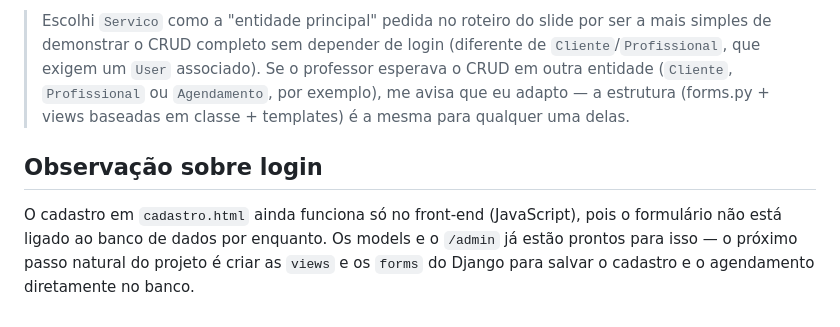
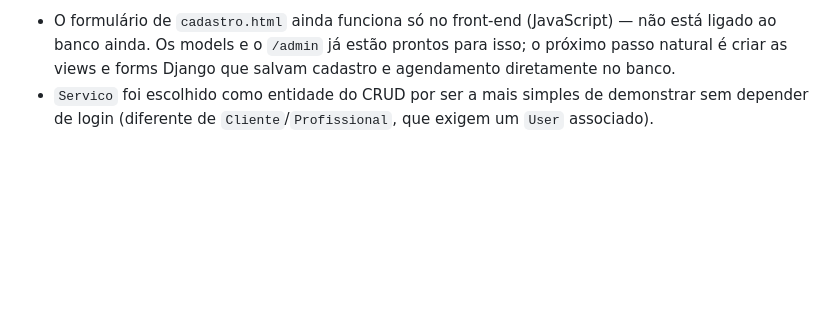
Before and after one commit to emanuelbraunschwantz0-boop/ProjetoUNA2026, a Markdown page: README.md, the part around one of its changes. GitHub-like rendering; blank space fills up the shorter version.

Commit message:
Revise README for project details and functionalities
Updated project description and features in README.

```diff
--- a/README.md
+++ b/README.md
@@ -186,15 +138,7 @@ slide (View → papel → template):
-> Escolhi `Servico` como a "entidade principal" pedida no roteiro do slide
-> por ser a mais simples de demonstrar o CRUD completo sem depender de
-> login (diferente de `Cliente`/`Profissional`, que exigem um `User`
-> associado). Se o professor esperava o CRUD em outra entidade
-> (`Cliente`, `Profissional` ou `Agendamento`, por exemplo), me avisa que
-> eu adapto — a estrutura (forms.py + views baseadas em classe + templates)
-> é a mesma para qualquer uma delas.
-
-## Observação sobre login
-
-O cadastro em `cadastro.html` ainda funciona só no front-end (JavaScript),
-pois o formulário não está ligado ao banco de dados por enquanto. Os models
-e o `/admin` já estão prontos para isso — o próximo passo natural do projeto
-é criar as `views` e os `forms` do Django para salvar o cadastro e o
-agendamento diretamente no banco.
+- O formulário de `cadastro.html` ainda funciona só no front-end
+  (JavaScript) — não está ligado ao banco ainda. Os models e o `/admin`
+  já estão prontos para isso; o próximo passo natural é criar as views e
+  forms Django que salvam cadastro e agendamento diretamente no banco.
+- `Servico` foi escolhido como entidade do CRUD por ser a mais simples de
+  demonstrar sem depender de login (diferente de `Cliente`/`Profissional`,
+  que exigem um `User` associado).
```
Also changed, not shown: other parts of README.md (+99 -147 lines).
